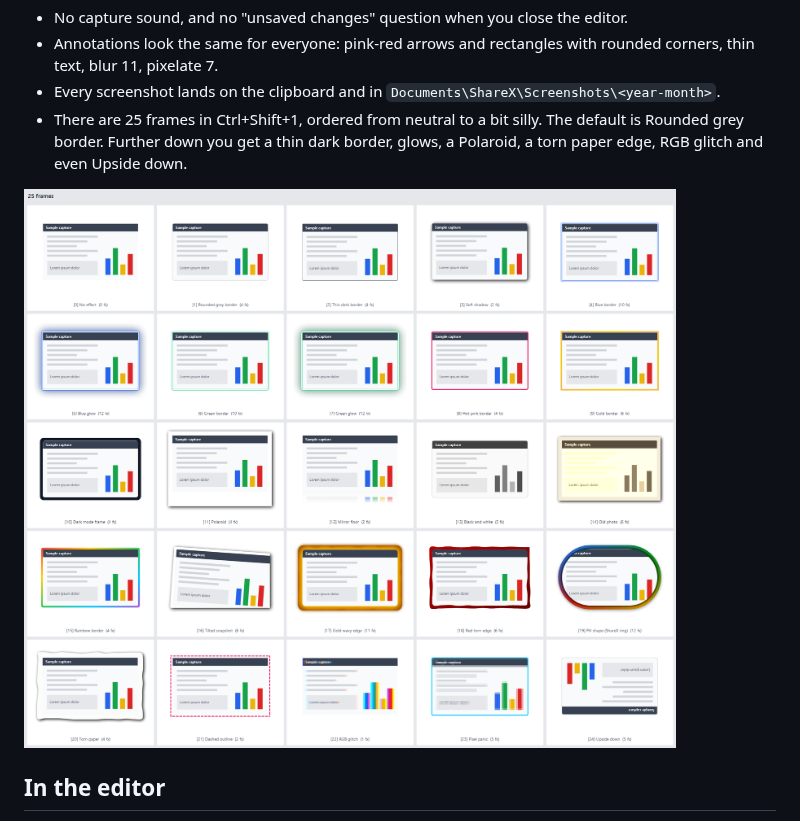
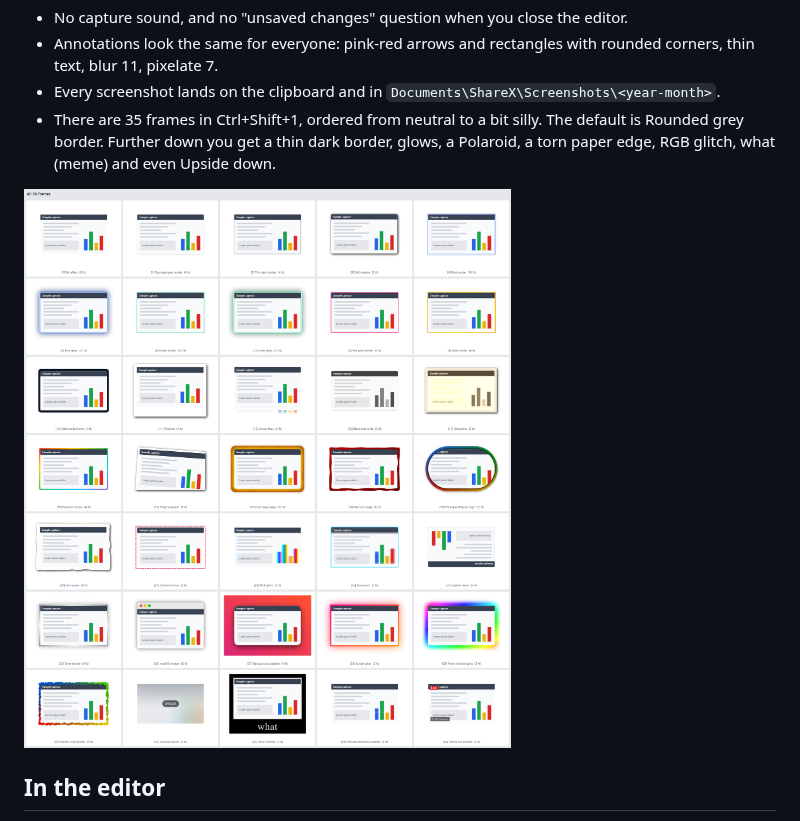
Before and after one commit to Joachim-Ally-Skyline/sharex-screenshot-setup, a Markdown page: README.md, the part around one of its changes. Drawn GitHub-style; pictures changed too: images/frames-overview.png.

Commit message:
Expand frames from 25 to 35 with overview image
Co-authored-by: Copilot App <223556219+Copilot@users.noreply.github.com>

```diff
--- a/README.md
+++ b/README.md
@@ -32,5 +32,5 @@ A few things apply to all of them:
 - No capture sound, and no "unsaved changes" question when you close the editor.
 - Annotations look the same for everyone: pink-red arrows and rectangles with rounded corners, thin text, blur 11, pixelate 7.
 - Every screenshot lands on the clipboard and in `Documents\ShareX\Screenshots\<year-month>`.
-- There are 25 frames in Ctrl+Shift+1, ordered from neutral to a bit silly. The default is Rounded grey border. Further down you get a thin dark border, glows, a Polaroid, a torn paper edge, RGB glitch and even Upside down.
+- There are 35 frames in Ctrl+Shift+1, ordered from neutral to a bit silly. The default is Rounded grey border. Further down you get a thin dark border, glows, a Polaroid, a torn paper edge, RGB glitch, what (meme) and even Upside down.
 
```
Also changed, not shown: other parts of README.md (+1 -1 lines), 1 other file.
